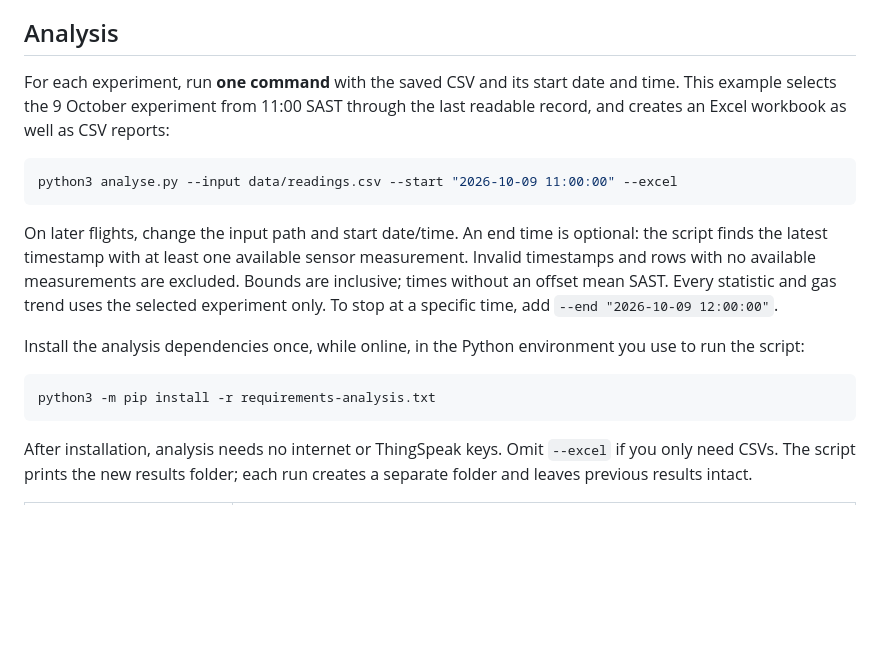
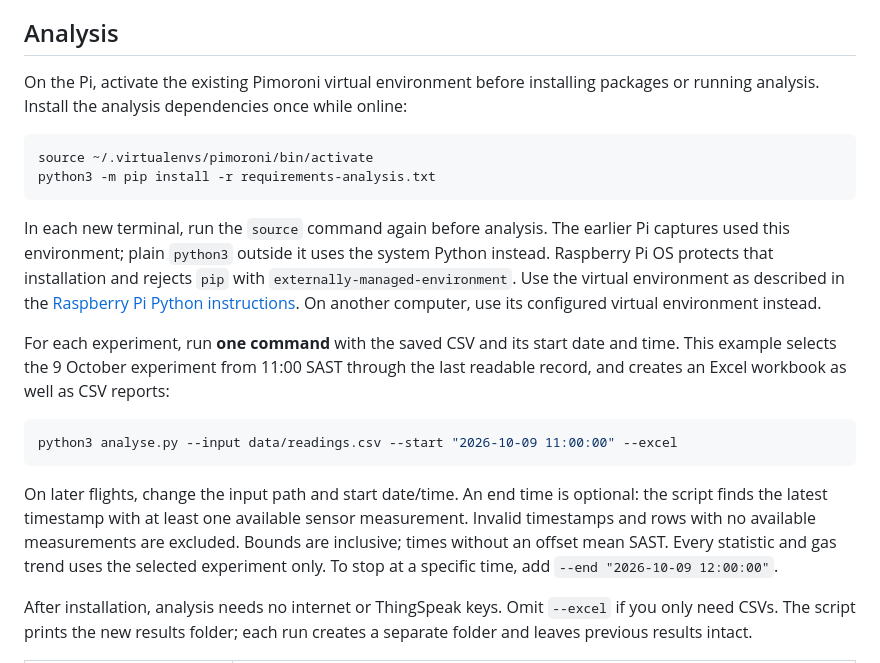
Before and after one commit to Caspers-Shadow/Atmospheric-particle-sensor, a Markdown page: README.md, the part around the change. Drawn GitHub-style; blank space fills up the shorter version.

Commit message:
Clarify Pi virtual environment for experiment analysis

````diff
--- a/README.md
+++ b/README.md
@@ -220,6 +220,21 @@ See [the visualization app](https://www.mathworks.com/help/thingspeak/matlab-vis
 
 ## Analysis
 
+On the Pi, activate the existing Pimoroni virtual environment before installing
+packages or running analysis. Install the analysis dependencies once while online:
+
+```bash
+source ~/.virtualenvs/pimoroni/bin/activate
+python3 -m pip install -r requirements-analysis.txt
+```
+
+In each new terminal, run the `source` command again before analysis. The earlier
+Pi captures used this environment; plain `python3` outside it uses the system
+Python instead. Raspberry Pi OS protects that installation and rejects `pip`
+with `externally-managed-environment`. Use the virtual environment as described
+in the [Raspberry Pi Python instructions](https://www.raspberrypi.com/documentation/computers/os.html#python-on-raspberry-pi).
+On another computer, use its configured virtual environment instead.
+
 For each experiment, run **one command** with the saved CSV and its start date
 and time. This example selects the 9 October experiment from 11:00 SAST through
 the last readable record, and creates an Excel workbook as well as CSV reports:
@@ -234,13 +249,6 @@ sensor measurement. Invalid timestamps and rows with no available measurements
 are excluded. Bounds are inclusive; times without an offset mean SAST. Every
 statistic and gas trend uses the selected experiment only. To stop at a specific
 time, add `--end "2026-10-09 12:00:00"`.
-
-Install the analysis dependencies once, while online, in the Python environment
-you use to run the script:
-
-```bash
-python3 -m pip install -r requirements-analysis.txt
-```
 
 After installation, analysis needs no internet or ThingSpeak keys. Omit
 `--excel` if you only need CSVs. The script prints the new results folder; each
````
